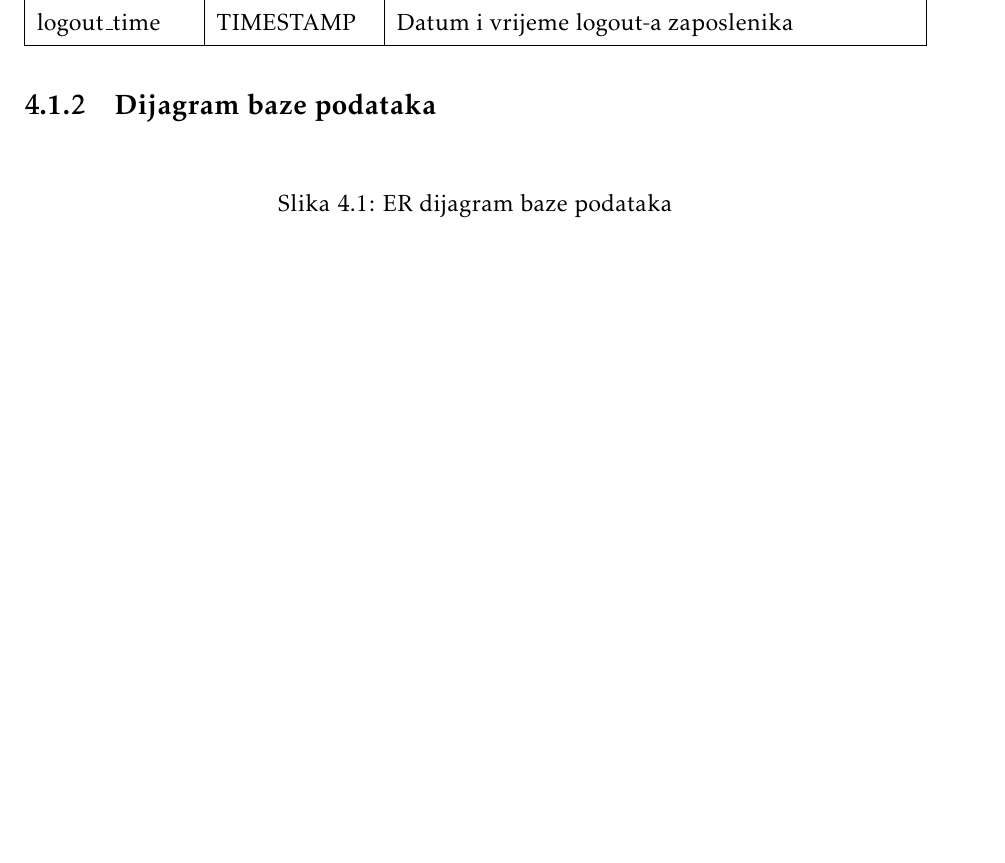
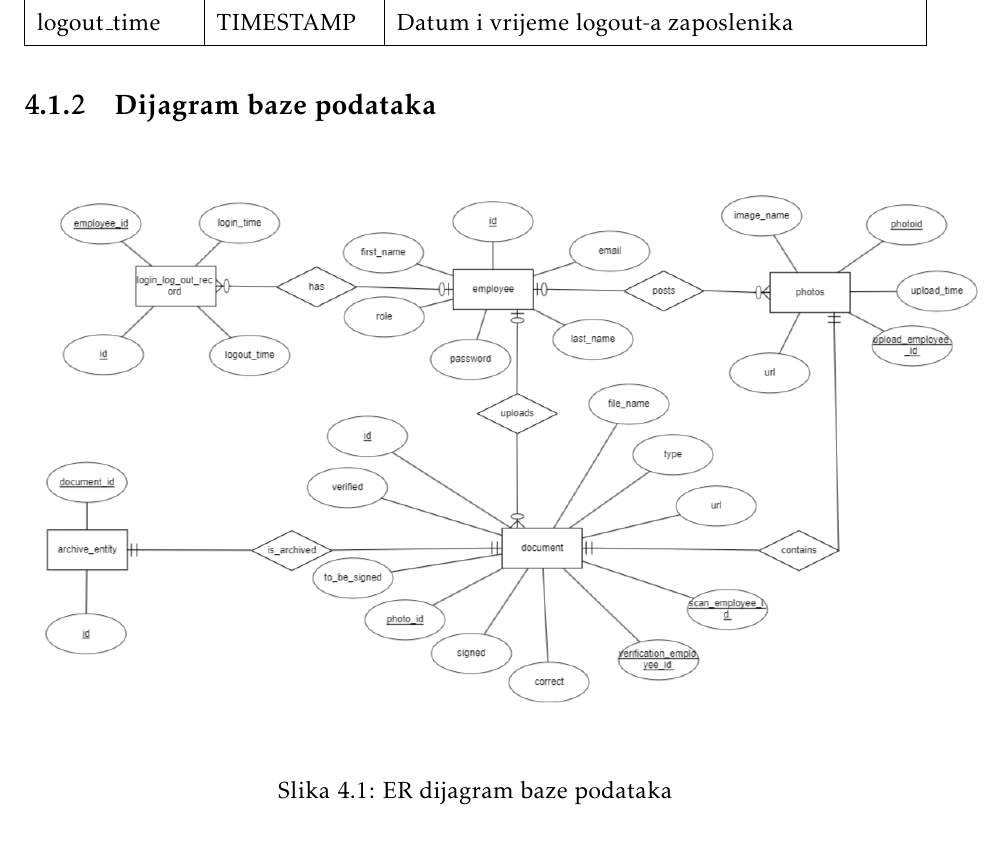
Before and after one commit to MartinAnteRogosic/PROGI_23_24-Projekt_G21_i_G22_Kompletici-Digitalizacija, a LaTeX document (dokumentacija/NASADOKUMENTACIJA.tex, which reads dokumentacija/Arhitektura.tex): part of page 30 of 46 before the commit and part of page 30 of 47 after it, cut so that both start at the same text, the shorter picture padded with empty space. Compiled offline with pdfLaTeX.

Commit message:
Dodao ER dijagram u dokumentaciju

```diff
--- a/dokumentacija/Arhitektura.tex
+++ b/dokumentacija/Arhitektura.tex
@@ -129,7 +129,7 @@
 			\subsection{Dijagram baze podataka}
 
 				\begin{figure}[H]
-					%\includegraphics[scale=0.6]{slike/kompletici_v4RE.png} %veličina slike u odnosu na originalnu datoteku i pozicija slike
+					\includegraphics[scale=0.4]{slike/kompletici_v4_ER.png} %veličina slike u odnosu na originalnu datoteku i pozicija slike
 					\centering
 					\caption{ER dijagram baze podataka}
 					\label{fig:promjene}
```
Also changed, not shown: PROGI_2023_Kompletici_v2_0.pdf, 10 other files.
